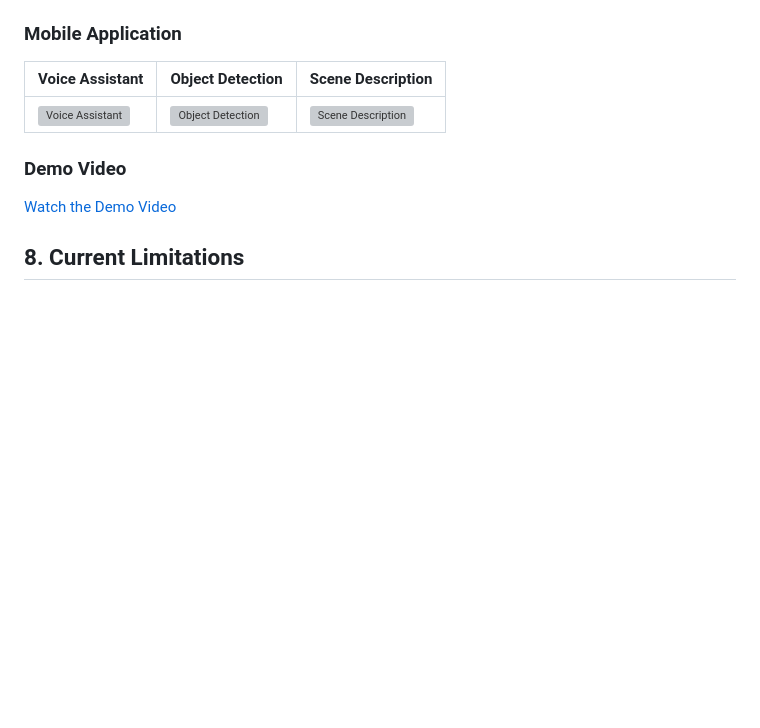
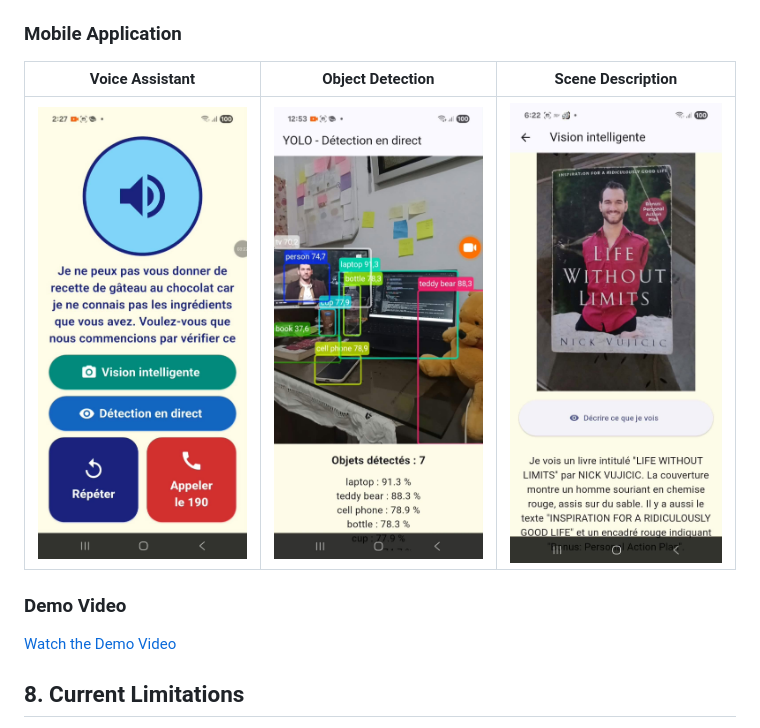
Before and after one commit to farahchaabani1/canne-intelligente-ai-assistant, a Markdown page: README.md, the part around the change. GitHub-like rendering; pictures changed too: assets/screenshots/object-detection.jpg (added), assets/screenshots/scene-description.jpg (added), assets/screenshots/voice-assistant.png (added); blank space fills up the shorter version; grey boxes are pictures that could not be loaded.

Commit message:
docs: update README

```diff
--- a/README.md
+++ b/README.md
@@ -88,7 +88,7 @@ flutter run
 
 | Voice Assistant | Object Detection | Scene Description |
 |---|---|---|
-| ![Voice Assistant](assets/screenshots/voice-assistant.jpeg) | ![Object Detection](assets/screenshots/object-detection.png) | ![Scene Description](assets/videos/scene-description.mp4) |
+| ![Voice Assistant](assets/screenshots/voice-assistant.png) | ![Object Detection](assets/screenshots/object-detection.jpg) | ![Scene Description](assets/screenshots/scene-description.jpg) |
 
 ### Demo Video
 
```
